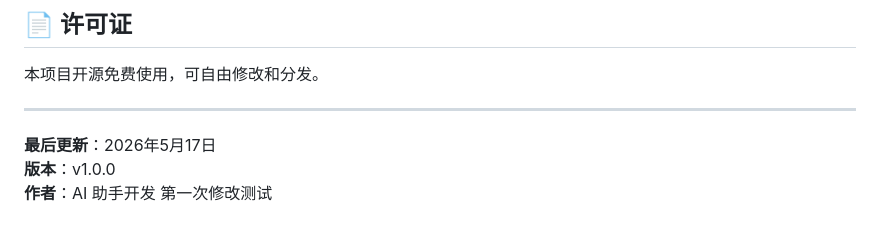
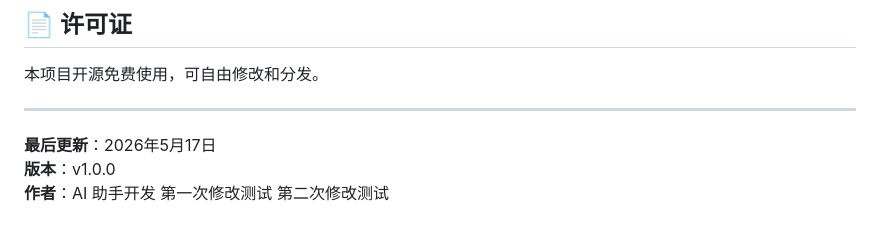
Before and after one commit to julyyy/ai-diviner, a Markdown page: README.md, the part around the change. Drawn GitHub-style.

Commit message:
第二次修改

```diff
--- a/README.md
+++ b/README.md
@@ -189,3 +189,4 @@ setConfig({
 **版本**：v1.0.0
 **作者**：AI 助手开发
 第一次修改测试
+第二次修改测试
```
